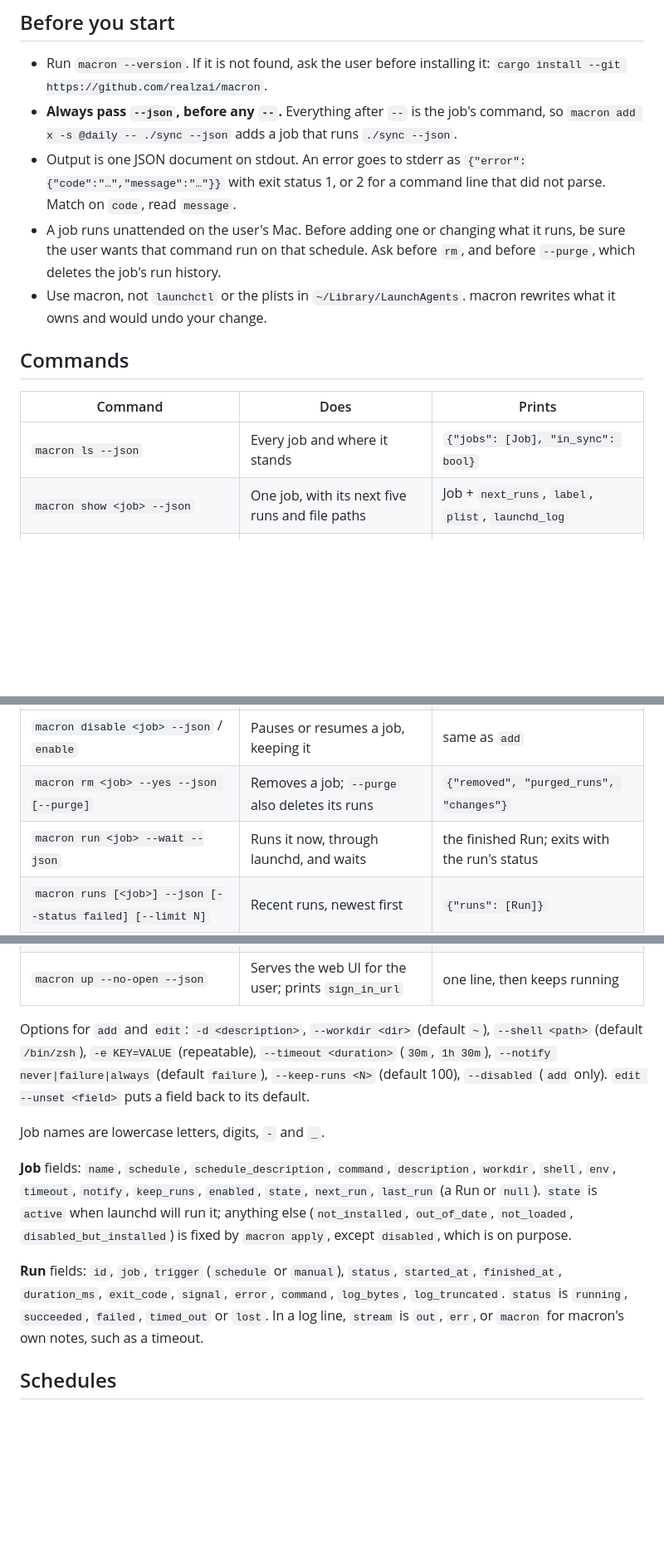
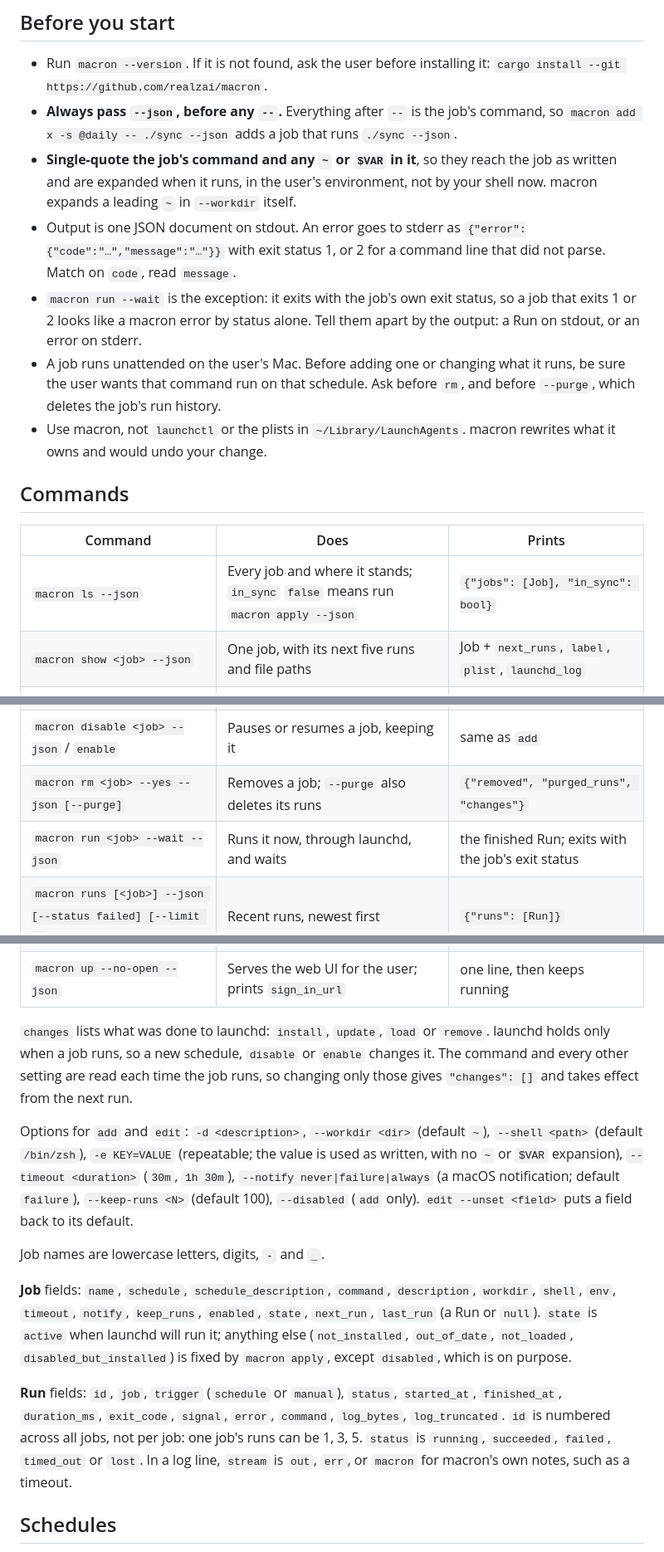
Before and after one commit to realzai/macron, a Markdown page: skills/macron/SKILL.md, 3 parts joined by grey strips. Shown at 83% size. Rendered like a GitHub page; blank space fills up the shorter version.

Commit message:
docs: close the gaps an agent found using the skill
An agent given only the skill added a job and fixed a failing one, and
reported where the skill left it guessing:

- an empty `changes` after editing a command looked like a no-op;
  launchd holds only the schedule, which the skill and json.md now say
- `run --wait` exits with the job's status, which can look like a
  macron error; tell them apart by stdout and stderr
- quote `~` and `$VAR` so the job's shell expands them, not yours
- `which` in an agent's shell does not read ~/.zshrc; use `zsh -ic`
- rank the fixes for exit 127, and say `-e` values are literal
- run ids are numbered across jobs; add `no_such_run`
- run doctor when the log does not explain a failure, and say what
  it does not check

```diff
--- a/skills/macron/SKILL.md
+++ b/skills/macron/SKILL.md
@@ -15,9 +15,15 @@ cron, launchd runs a job missed while the Mac slept, once, when it wakes.
   `cargo install --git https://github.com/realzai/macron`.
 - **Always pass `--json`, before any `--`.** Everything after `--` is the job's command, so
   `macron add x -s @daily -- ./sync --json` adds a job that runs `./sync --json`.
+- **Single-quote the job's command and any `~` or `$VAR` in it**, so they reach the job as
+  written and are expanded when it runs, in the user's environment, not by your shell now. macron
+  expands a leading `~` in `--workdir` itself.
 - Output is one JSON document on stdout. An error goes to stderr as
   `{"error":{"code":"…","message":"…"}}` with exit status 1, or 2 for a command line that did not
   parse. Match on `code`, read `message`.
+- `macron run --wait` is the exception: it exits with the job's own exit status, so a job that
+  exits 1 or 2 looks like a macron error by status alone. Tell them apart by the output: a Run on
+  stdout, or an error on stderr.
 - A job runs unattended on the user's Mac. Before adding one or changing what it runs, be sure the
   user wants that command run on that schedule. Ask before `rm`, and before `--purge`, which
   deletes the job's run history.
@@ -28,13 +34,13 @@ cron, launchd runs a job missed while the Mac slept, once, when it wakes.
 
 | Command | Does | Prints |
 |---|---|---|
-| `macron ls --json` | Every job and where it stands | `{"jobs": [Job], "in_sync": bool}` |
+| `macron ls --json` | Every job and where it stands; `in_sync` `false` means run `macron apply --json` | `{"jobs": [Job], "in_sync": bool}` |
 | `macron show <job> --json` | One job, with its next five runs and file paths | Job + `next_runs`, `label`, `plist`, `launchd_log` |
 | `macron add <job> --json -s <schedule> [options] -- <command>` | Adds a job and installs it | `{"job": Job, "changes": [...]}` |
 | `macron edit <job> --json [options] [-- <command>]` | Changes a job and reinstalls it | same as `add` |
 | `macron disable <job> --json` / `enable` | Pauses or resumes a job, keeping it | same as `add` |
 | `macron rm <job> --yes --json [--purge]` | Removes a job; `--purge` also deletes its runs | `{"removed", "purged_runs", "changes"}` |
-| `macron run <job> --wait --json` | Runs it now, through launchd, and waits | the finished Run; exits with the run's status |
+| `macron run <job> --wait --json` | Runs it now, through launchd, and waits | the finished Run; exits with the job's exit status |
 | `macron runs [<job>] --json [--status failed] [--limit N]` | Recent runs, newest first | `{"runs": [Run]}` |
 | `macron logs <job> --json [--run <id>]` | A run's output, the latest by default | `{"run": Run, "lines": [{"time", "stream", "text"}]}` |
 | `macron doctor --json` | Checks everything that stops jobs running | `{"healthy", "checks": [...], "notes": [...]}` |
@@ -42,10 +48,16 @@ cron, launchd runs a job missed while the Mac slept, once, when it wakes.
 | `macron paths --json` | Where jobs, history and logs live | paths |
 | `macron up --no-open --json` | Serves the web UI for the user; prints `sign_in_url` | one line, then keeps running |
 
+`changes` lists what was done to launchd: `install`, `update`, `load` or `remove`. launchd holds
+only when a job runs, so a new schedule, `disable` or `enable` changes it. The command and every
+other setting are read each time the job runs, so changing only those gives `"changes": []` and
+takes effect from the next run.
+
 Options for `add` and `edit`: `-d <description>`, `--workdir <dir>` (default `~`),
-`--shell <path>` (default `/bin/zsh`), `-e KEY=VALUE` (repeatable), `--timeout <duration>`
-(`30m`, `1h 30m`), `--notify never|failure|always` (default `failure`), `--keep-runs <N>` (default
-100), `--disabled` (`add` only). `edit --unset <field>` puts a field back to its default.
+`--shell <path>` (default `/bin/zsh`), `-e KEY=VALUE` (repeatable; the value is used as written,
+with no `~` or `$VAR` expansion), `--timeout <duration>` (`30m`, `1h 30m`),
+`--notify never|failure|always` (a macOS notification; default `failure`), `--keep-runs <N>`
+(default 100), `--disabled` (`add` only). `edit --unset <field>` puts a field back to its default.
 
 Job names are lowercase letters, digits, `-` and `_`.
 
@@ -57,7 +69,8 @@ Run or `null`). `state` is `active` when launchd will run it; anything else (`no
 
 **Run** fields: `id`, `job`, `trigger` (`schedule` or `manual`), `status`, `started_at`,
 `finished_at`, `duration_ms`, `exit_code`, `signal`, `error`, `command`, `log_bytes`,
-`log_truncated`. `status` is `running`, `succeeded`, `failed`, `timed_out` or `lost`. In a log
+`log_truncated`. `id` is numbered across all jobs, not per job: one job's runs can be 1, 3, 5.
+`status` is `running`, `succeeded`, `failed`, `timed_out` or `lost`. In a log
 line, `stream` is `out`, `err`, or `macron` for macron's own notes, such as a timeout.
 
 ## Schedules
```
Also changed, not shown: other parts of skills/macron/SKILL.md (+5 -2 lines), docs/json.md (+1 -1 lines).
